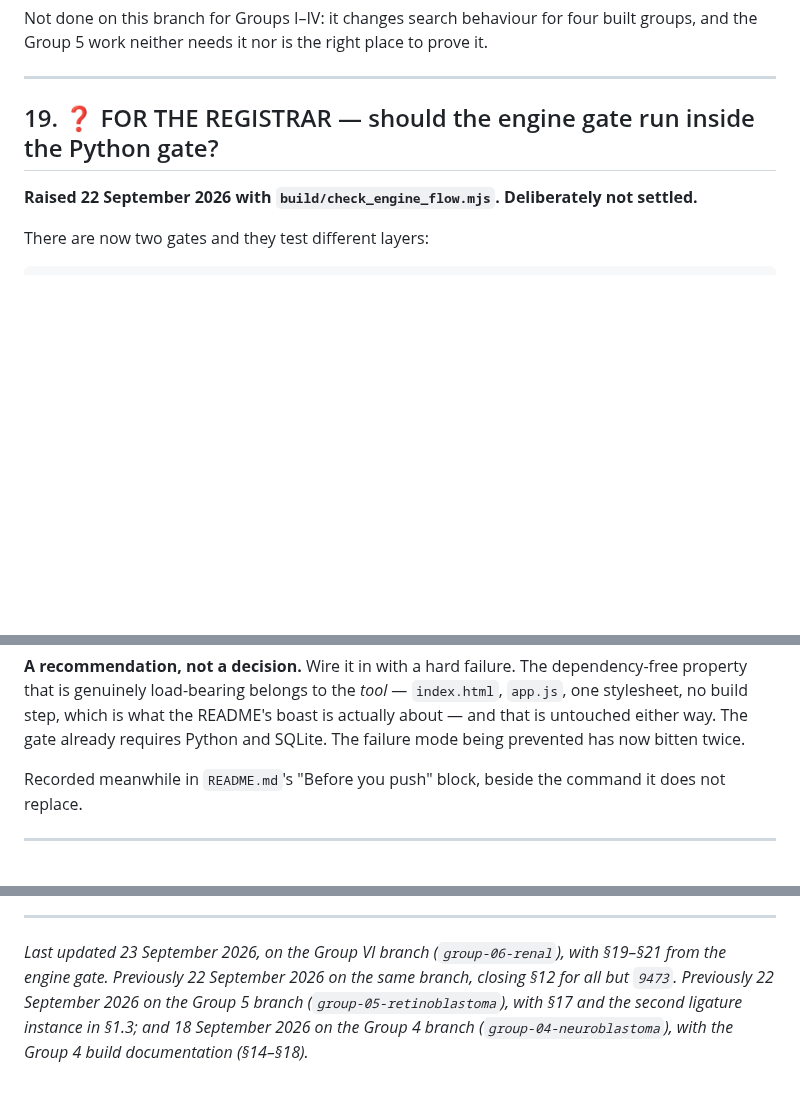
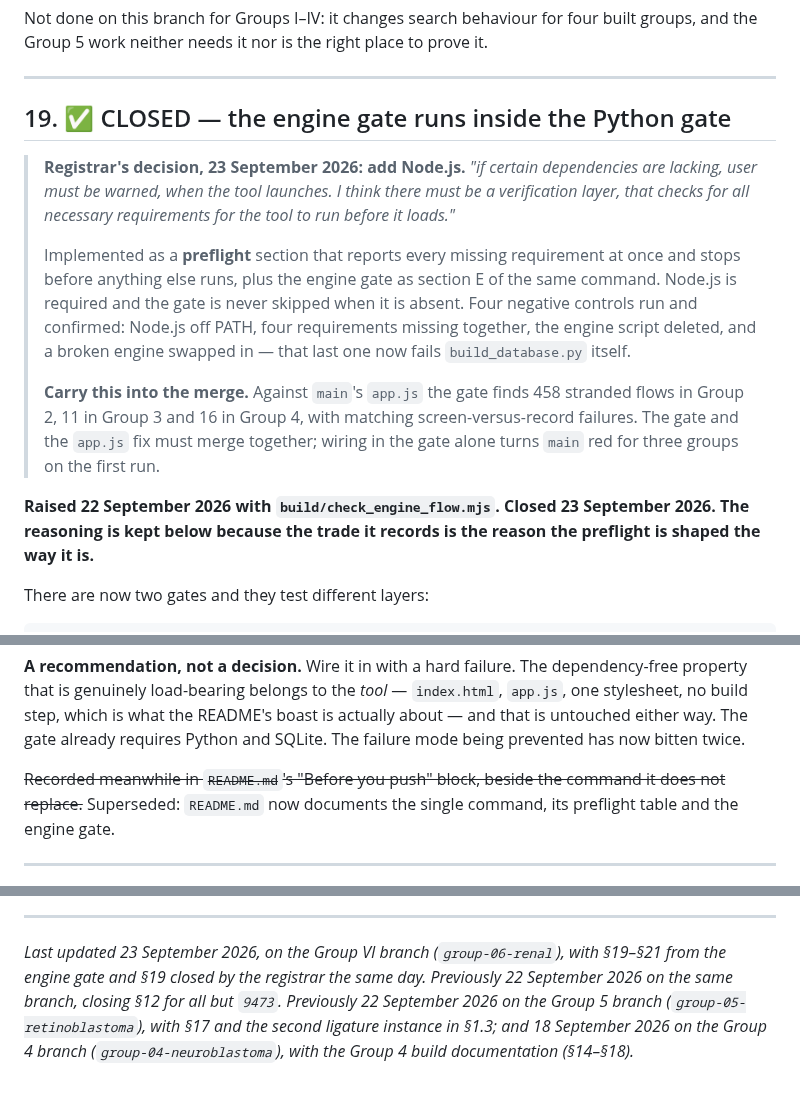
Before and after one commit to jvarsani-ctrl/ICD-0-3-Codes-Look-up-tool, a Markdown page: docs/TODO.md, 3 parts joined by grey strips. Rendered like a GitHub page; blank space fills up the shorter version.

Commit message:
TODO §19 closed by the registrar: Node.js goes in
Decided 23 September 2026, with the addition that a verification layer
should check every requirement before the run starts and warn when one is
lacking. Both are implemented; four negative controls are recorded.

The reasoning stays in §19 rather than being deleted with the question,
because the trade it records is why the preflight is shaped as it is —
reporting everything at once, refusing to continue on a partial pass, and
never skipping a requirement it cannot verify.

The merge note is the part to carry forward: against main's app.js the
gate finds 458 stranded flows in Group 2, 11 in Group 3 and 16 in Group
4. Gate and fix merge together or main goes red for three groups.

Co-Authored-By: Claude Opus 5 <noreply@anthropic.com>

```diff
--- a/docs/TODO.md
+++ b/docs/TODO.md
@@ -1215,9 +1215,26 @@ the Group 5 work neither needs it nor is the right place to prove it.
 
 ---
 
-## 19. ❓ FOR THE REGISTRAR — should the engine gate run inside the Python gate?
+## 19. ✅ CLOSED — the engine gate runs inside the Python gate
 
-**Raised 22 September 2026 with `build/check_engine_flow.mjs`. Deliberately not settled.**
+> **Registrar's decision, 23 September 2026: add Node.js.** *"if certain dependencies are lacking,
+> user must be warned, when the tool launches. I think there must be a verification layer, that
+> checks for all necessary requirements for the tool to run before it loads."*
+>
+> Implemented as a **preflight** section that reports every missing requirement at once and stops
+> before anything else runs, plus the engine gate as section E of the same command. Node.js is
+> required and the gate is never skipped when it is absent. Four negative controls run and
+> confirmed: Node.js off PATH, four requirements missing together, the engine script deleted, and a
+> broken engine swapped in — that last one now fails `build_database.py` itself.
+>
+> **Carry this into the merge.** Against `main`'s `app.js` the gate finds 458 stranded flows in
+> Group 2, 11 in Group 3 and 16 in Group 4, with matching screen-versus-record failures. The gate
+> and the `app.js` fix must merge together; wiring in the gate alone turns `main` red for three
+> groups on the first run.
+
+**Raised 22 September 2026 with `build/check_engine_flow.mjs`. Closed 23 September 2026. The
+reasoning is kept below because the trade it records is the reason the preflight is shaped the way
+it is.**
 
 There are now two gates and they test different layers:
 
@@ -1247,7 +1264,9 @@ that is genuinely load-bearing belongs to the *tool* — `index.html`, `app.js`,
 build step, which is what the README's boast is actually about — and that is untouched either way.
 The gate already requires Python and SQLite. The failure mode being prevented has now bitten twice.
 
-Recorded meanwhile in `README.md`'s "Before you push" block, beside the command it does not replace.
+~~Recorded meanwhile in `README.md`'s "Before you push" block, beside the command it does not
+replace.~~ Superseded: `README.md` now documents the single command, its preflight table and the
+engine gate.
 
 ---
 
@@ -1289,7 +1308,7 @@ precisely because the thing that would have caught them was not part of anything
 ---
 
 *Last updated 23 September 2026, on the Group VI branch (`group-06-renal`), with §19–§21 from the
-engine gate. Previously 22 September 2026 on the same branch, closing §12 for all
+engine gate and §19 closed by the registrar the same day. Previously 22 September 2026 on the same branch, closing §12 for all
 but `9473`. Previously 22 September 2026 on the Group 5 branch (`group-05-retinoblastoma`), with
 §17 and the second ligature instance in §1.3; and 18 September 2026 on the Group 4 branch
 (`group-04-neuroblastoma`), with the Group 4 build documentation (§14–§18).*
```
